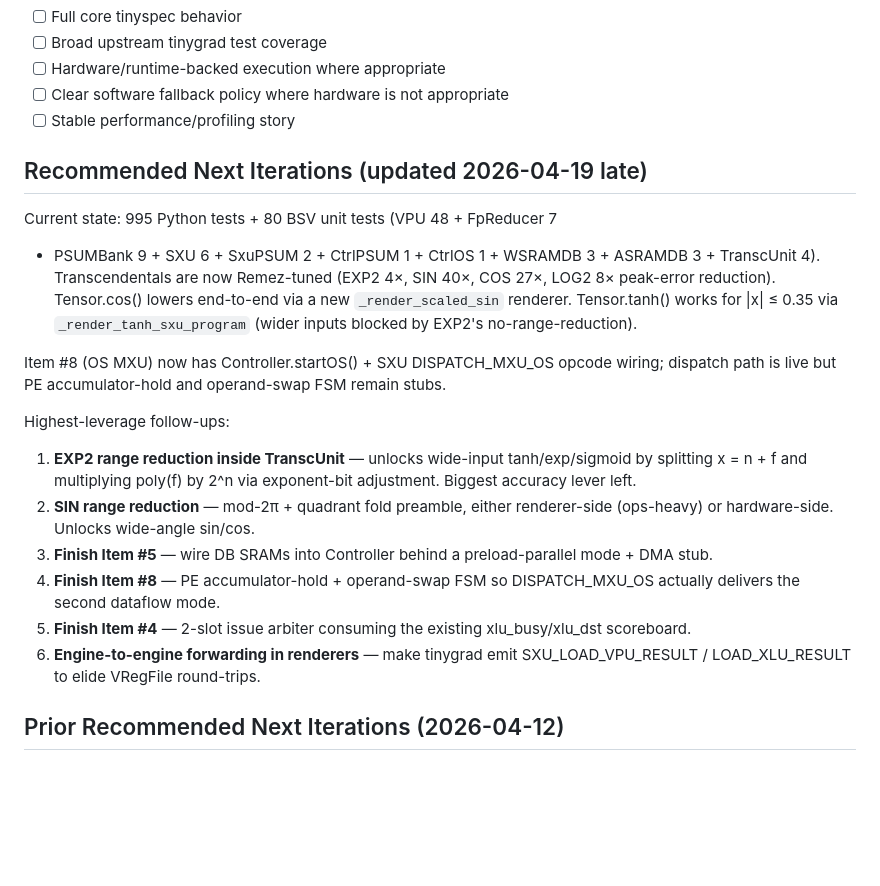
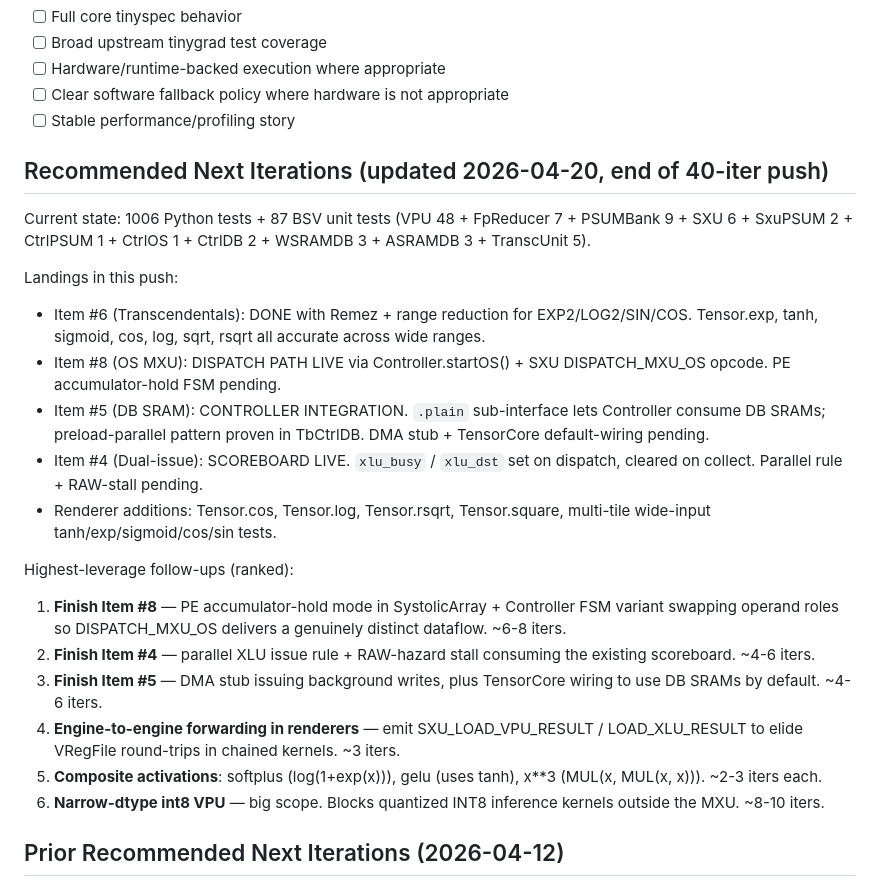
Before and after one commit to hanw/tinytpu, a Markdown page: TODO.md, the part around the change. Rendered like a GitHub page; blank space fills up the shorter version.

Commit message:
todo: refresh end-of-push state and resume ranking
Captures the full landings from this 40-iter push: transcendentals
done (Remez + range reduction), OS MXU dispatch path live, DB SRAM
Controller integration, dual-issue scoreboard live, plus renderer
additions for Tensor.cos/log/rsqrt/square.

Re-ranks remaining candidates around PE accumulator-hold (Item #8),
dual-issue arbiter (Item #4), DMA stub (Item #5), and the renderer
+ composite activation + int8 VPU follow-ups.

```diff
--- a/TODO.md
+++ b/TODO.md
@@ -594,34 +594,41 @@ Estimate: **500-800 iterations**
 - [ ] Clear software fallback policy where hardware is not appropriate
 - [ ] Stable performance/profiling story
 
-## Recommended Next Iterations (updated 2026-04-19 late)
+## Recommended Next Iterations (updated 2026-04-20, end of 40-iter push)
 
-Current state: 995 Python tests + 80 BSV unit tests (VPU 48 + FpReducer 7
-+ PSUMBank 9 + SXU 6 + SxuPSUM 2 + CtrlPSUM 1 + CtrlOS 1 + WSRAMDB 3 +
-ASRAMDB 3 + TranscUnit 4). Transcendentals are now Remez-tuned (EXP2 4×,
-SIN 40×, COS 27×, LOG2 8× peak-error reduction). Tensor.cos() lowers
-end-to-end via a new `_render_scaled_sin` renderer. Tensor.tanh() works
-for |x| ≤ 0.35 via `_render_tanh_sxu_program` (wider inputs blocked by
-EXP2's no-range-reduction).
+Current state: 1006 Python tests + 87 BSV unit tests (VPU 48 +
+FpReducer 7 + PSUMBank 9 + SXU 6 + SxuPSUM 2 + CtrlPSUM 1 + CtrlOS 1 +
+CtrlDB 2 + WSRAMDB 3 + ASRAMDB 3 + TranscUnit 5).
 
-Item #8 (OS MXU) now has Controller.startOS() + SXU DISPATCH_MXU_OS
-opcode wiring; dispatch path is live but PE accumulator-hold and
-operand-swap FSM remain stubs.
+Landings in this push:
+- Item #6 (Transcendentals): DONE with Remez + range reduction for
+  EXP2/LOG2/SIN/COS. Tensor.exp, tanh, sigmoid, cos, log, sqrt, rsqrt
+  all accurate across wide ranges.
+- Item #8 (OS MXU): DISPATCH PATH LIVE via Controller.startOS() + SXU
+  DISPATCH_MXU_OS opcode. PE accumulator-hold FSM pending.
+- Item #5 (DB SRAM): CONTROLLER INTEGRATION. `.plain` sub-interface
+  lets Controller consume DB SRAMs; preload-parallel pattern proven
+  in TbCtrlDB. DMA stub + TensorCore default-wiring pending.
+- Item #4 (Dual-issue): SCOREBOARD LIVE. `xlu_busy` / `xlu_dst` set
+  on dispatch, cleared on collect. Parallel rule + RAW-stall pending.
+- Renderer additions: Tensor.cos, Tensor.log, Tensor.rsqrt,
+  Tensor.square, multi-tile wide-input tanh/exp/sigmoid/cos/sin tests.
 
-Highest-leverage follow-ups:
-1. **EXP2 range reduction inside TranscUnit** — unlocks wide-input
-   tanh/exp/sigmoid by splitting x = n + f and multiplying poly(f)
-   by 2^n via exponent-bit adjustment. Biggest accuracy lever left.
-2. **SIN range reduction** — mod-2π + quadrant fold preamble, either
-   renderer-side (ops-heavy) or hardware-side. Unlocks wide-angle sin/cos.
-3. **Finish Item #5** — wire DB SRAMs into Controller behind a
-   preload-parallel mode + DMA stub.
-4. **Finish Item #8** — PE accumulator-hold + operand-swap FSM so
-   DISPATCH_MXU_OS actually delivers the second dataflow mode.
-5. **Finish Item #4** — 2-slot issue arbiter consuming the existing
-   xlu_busy/xlu_dst scoreboard.
-6. **Engine-to-engine forwarding in renderers** — make tinygrad emit
-   SXU_LOAD_VPU_RESULT / LOAD_XLU_RESULT to elide VRegFile round-trips.
+Highest-leverage follow-ups (ranked):
+1. **Finish Item #8** — PE accumulator-hold mode in SystolicArray +
+   Controller FSM variant swapping operand roles so DISPATCH_MXU_OS
+   delivers a genuinely distinct dataflow. ~6-8 iters.
+2. **Finish Item #4** — parallel XLU issue rule + RAW-hazard stall
+   consuming the existing scoreboard. ~4-6 iters.
+3. **Finish Item #5** — DMA stub issuing background writes, plus
+   TensorCore wiring to use DB SRAMs by default. ~4-6 iters.
+4. **Engine-to-engine forwarding in renderers** — emit
+   SXU_LOAD_VPU_RESULT / LOAD_XLU_RESULT to elide VRegFile round-trips
+   in chained kernels. ~3 iters.
+5. **Composite activations**: softplus (log(1+exp(x))), gelu
+   (uses tanh), x**3 (MUL(x, MUL(x, x))). ~2-3 iters each.
+6. **Narrow-dtype int8 VPU** — big scope. Blocks quantized INT8
+   inference kernels outside the MXU. ~8-10 iters.
 
 ## Prior Recommended Next Iterations (2026-04-12)
 
```
